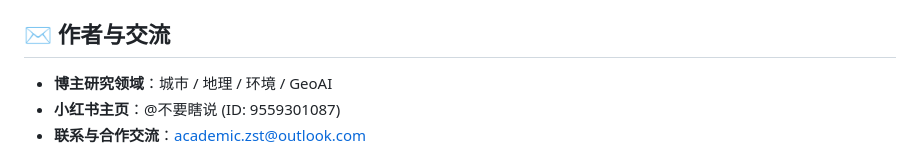
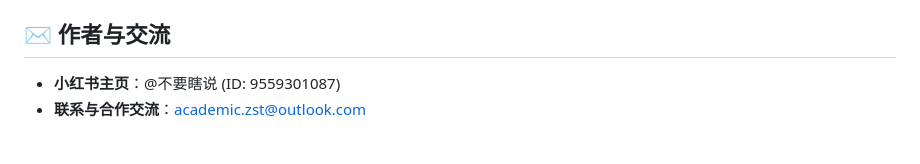
Before and after one commit to zst-aca/paper-review-board, a Markdown page: README.md, the part around the change. Rendered like a GitHub page.

```diff
--- a/README.md
+++ b/README.md
@@ -45,7 +45,6 @@ A lightweight, privacy-first, single-HTML tool for tracking academic paper submi
 - `localStorage` (本地数据持久化)
 
 ## ✉️ 作者与交流
-- **博主研究领域**：城市 / 地理 / 环境 / GeoAI
 - **小红书主页**：@不要瞎说 (ID: 9559301087)
 - **联系与合作交流**：academic.zst@outlook.com
 
```
